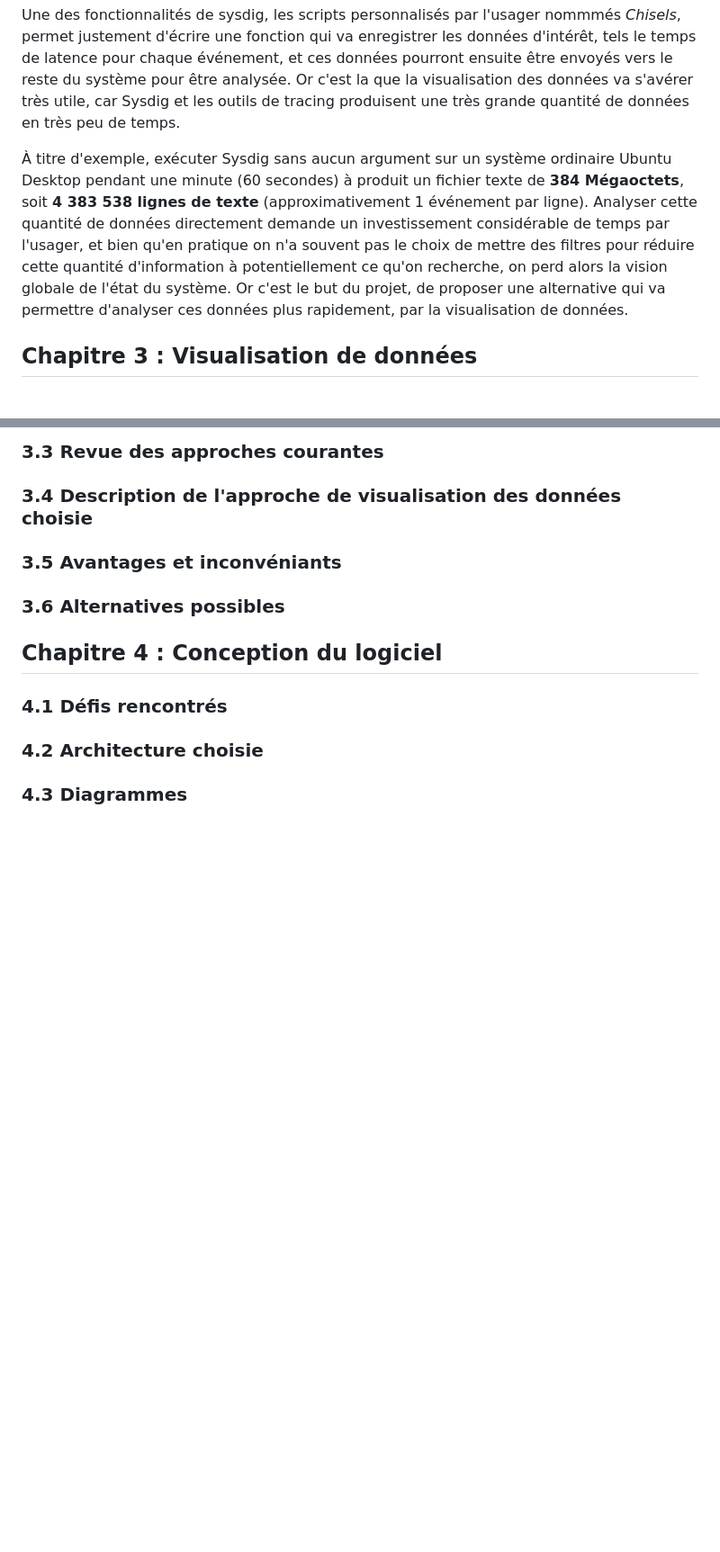
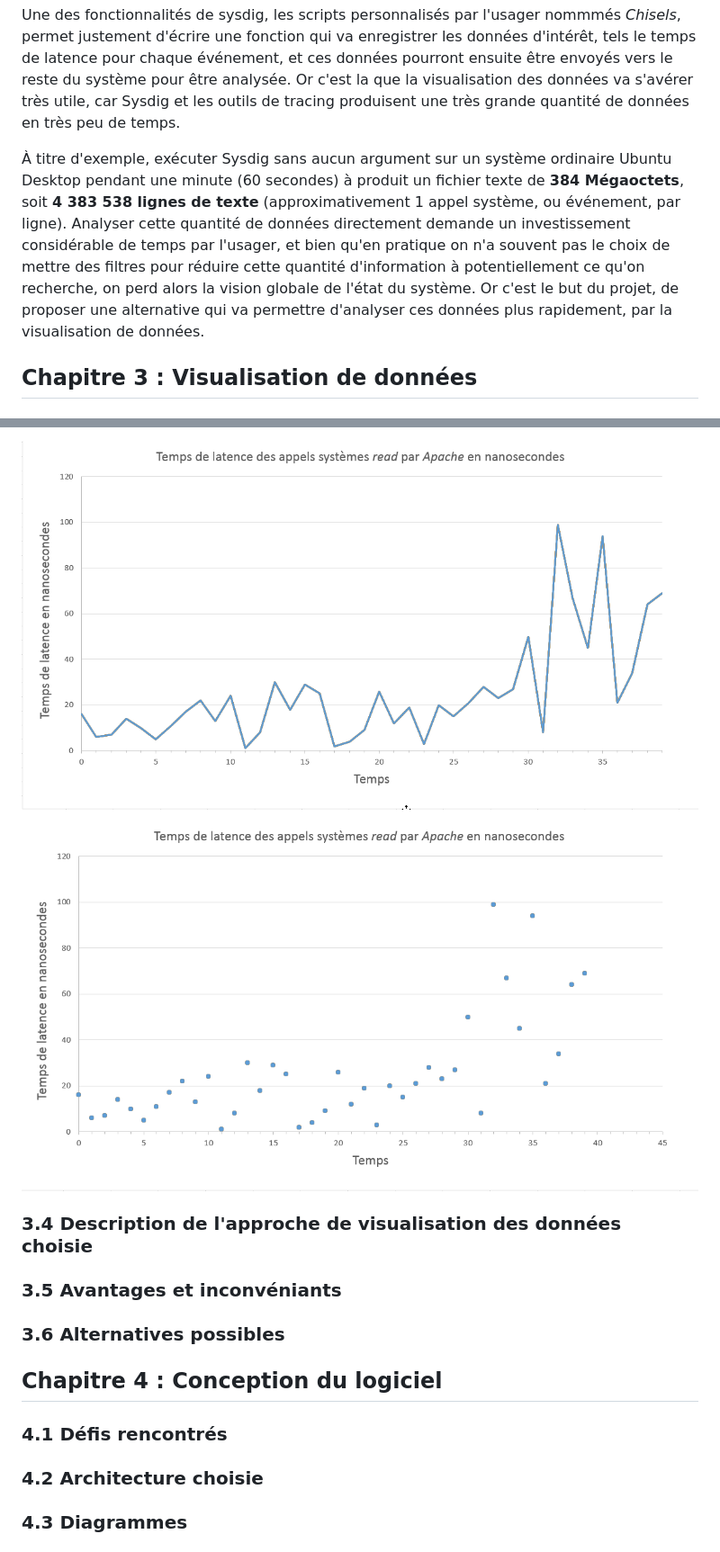
Before and after one commit to francisbonneau/lscv-doc, a Markdown page: Rapport.md, 2 parts joined by grey strips. Shown: that part at 90% size. Drawn GitHub-style; pictures changed too: figures/line_chart.png (added), figures/scatterplot.png (added); blank space fills up the shorter version.

```diff
--- a/Rapport.md
+++ b/Rapport.md
@@ -306,7 +306,7 @@ Une solution potentielle serait d'examiner le temps de latence des appels systè
 
 Une des fonctionnalités de sysdig, les scripts personnalisés par l'usager nommmés *Chisels*, permet justement d'écrire une fonction qui va enregistrer les données d'intérêt, tels le temps de latence pour chaque événement, et ces données pourront ensuite être envoyés vers le reste du système pour être analysée. Or c'est la que la visualisation des données va s'avérer très utile, car Sysdig et les outils de tracing produisent une très grande quantité de données en très peu de temps.
 
-À titre d'exemple, exécuter Sysdig sans aucun argument sur un système ordinaire Ubuntu Desktop pendant une minute (60 secondes) à produit un fichier texte de **384 Mégaoctets**, soit **4 383 538 lignes de texte** (approximativement 1 événement par ligne). Analyser cette quantité de données directement demande un investissement considérable de temps par l'usager, et bien qu'en pratique on n'a souvent pas le choix de mettre des filtres pour réduire cette quantité d'information à potentiellement ce qu'on recherche, on perd alors la vision globale de l'état du système. Or c'est le but du projet, de proposer une alternative qui va permettre d'analyser ces données plus rapidement, par la visualisation de données.
+À titre d'exemple, exécuter Sysdig sans aucun argument sur un système ordinaire Ubuntu Desktop pendant une minute (60 secondes) à produit un fichier texte de **384 Mégaoctets**, soit **4 383 538 lignes de texte** (approximativement 1 appel système, ou événement, par ligne). Analyser cette quantité de données directement demande un investissement considérable de temps par l'usager, et bien qu'en pratique on n'a souvent pas le choix de mettre des filtres pour réduire cette quantité d'information à potentiellement ce qu'on recherche, on perd alors la vision globale de l'état du système. Or c'est le but du projet, de proposer une alternative qui va permettre d'analyser ces données plus rapidement, par la visualisation de données.
 
 ## Chapitre 3 : Visualisation de données
 
@@ -324,6 +359,9 @@ Or l'objectif de l'utilisation de la visulisation de données dans le contexte d
 
 
-### 3.3 Revue des approches courantes
+![Fig 26. Simple diagramme à ligne](figures/line_chart.png)
+
+
+![Fig 26. Simple diagramme à nuage de points](figures/scatterplot.png)
 
 
 ### 3.4 Description de l'approche de visualisation des données choisie
```
Also changed, not shown: other parts of Rapport.md (+38 -1 lines), figures/visual_encoding.png (added).
